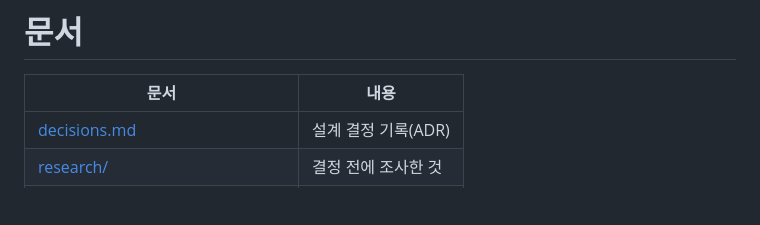
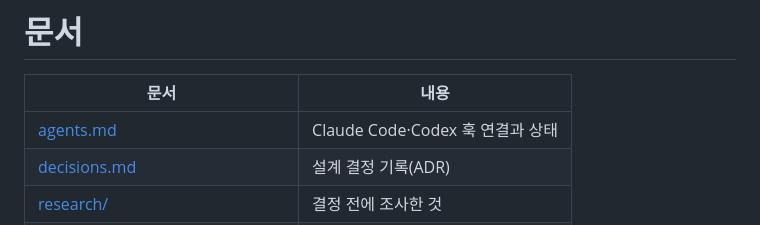
Before and after one commit to dj258255/b-terminal, a Markdown page: docs/README.md, the part around the change. Drawn GitHub-style; blank space fills up the shorter version.

```diff
--- a/docs/README.md
+++ b/docs/README.md
@@ -2,6 +2,7 @@
 
 | 문서 | 내용 |
 |---|---|
+| [agents.md](agents.md) | Claude Code·Codex 훅 연결과 상태 |
 | [decisions.md](decisions.md) | 설계 결정 기록(ADR) |
 | [research/](research/) | 결정 전에 조사한 것 |
 | [templates/experiment-report.md](templates/experiment-report.md) | 실험 보고서 양식 |
```
Also changed, not shown: CHANGELOG.md (+1 -0 lines), README.md (+4 -0 lines), docs/agents.md (added, +51 -0 lines), docs/images/sidebar-hooks.png (added), 3 other files.
